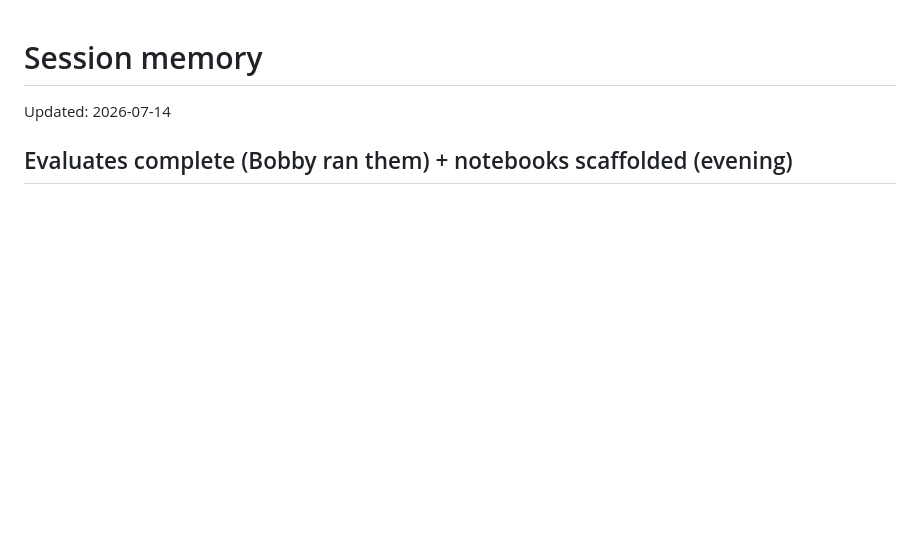
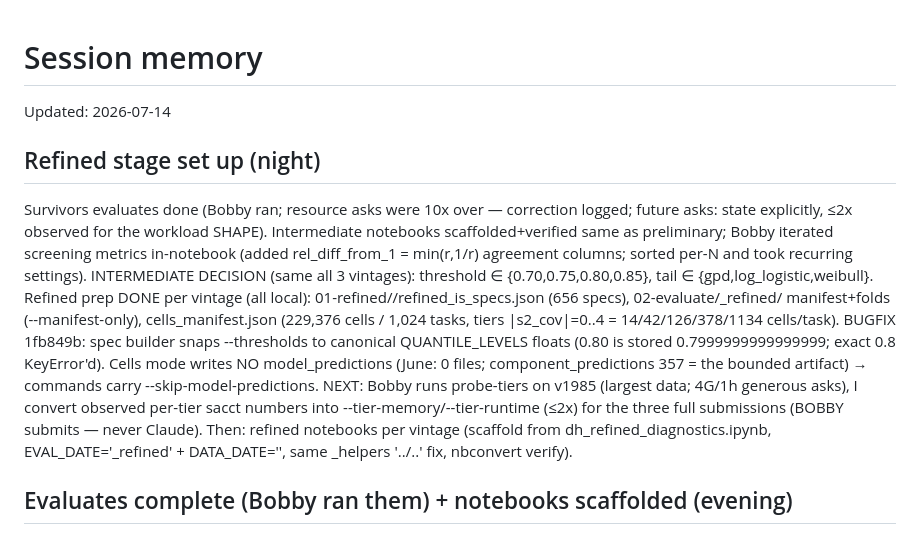
Before and after one commit to ihmeuw/idd-tc-mortality, a Markdown page: .claude/memory.md, the part around the change. Rendered like a GitHub page; blank space fills up the shorter version.

Commit message:
Update session memory: refined stage prepped for all three vintages

```diff
--- a/.claude/memory.md
+++ b/.claude/memory.md
@@ -1,5 +1,8 @@
 # Session memory
 Updated: 2026-07-14
+
+## Refined stage set up (night)
+Survivors evaluates done (Bobby ran; resource asks were 10x over — correction logged; future asks: state explicitly, ≤2x observed for the workload SHAPE). Intermediate notebooks scaffolded+verified same as preliminary; Bobby iterated screening metrics in-notebook (added rel_diff_from_1 = min(r,1/r) agreement columns; sorted per-N and took recurring settings). INTERMEDIATE DECISION (same all 3 vintages): threshold ∈ {0.70,0.75,0.80,0.85}, tail ∈ {gpd,log_logistic,weibull}. Refined prep DONE per vintage (all local): 01-refined/<V>/refined_is_specs.json (656 specs), 02-evaluate/<V>_refined/ manifest+folds (--manifest-only), cells_manifest.json (229,376 cells / 1,024 tasks, tiers |s2_cov|=0..4 = 14/42/126/378/1134 cells/task). BUGFIX 1fb849b: spec builder snaps --thresholds to canonical QUANTILE_LEVELS floats (0.80 is stored 0.7999999999999999; exact 0.8 KeyError'd). Cells mode writes NO model_predictions (June: 0 files; component_predictions 357 = the bounded artifact) → commands carry --skip-model-predictions. NEXT: Bobby runs probe-tiers on v1985 (largest data; 4G/1h generous asks), I convert observed per-tier sacct numbers into --tier-memory/--tier-runtime (≤2x) for the three full submissions (BOBBY submits — never Claude). Then: refined notebooks per vintage (scaffold from dh_refined_diagnostics.ipynb, EVAL_DATE='<V>_refined' + DATA_DATE='<V>', same _helpers '../..' fix, nbconvert verify).
 
 ## Evaluates complete (Bobby ran them) + notebooks scaffolded (evening)
 Bobby ran the three full evaluates himself ("Done"). Verified 360/360 partials each; dh_results.parquet rows: v1985 975,260 / v1990 967,564 / v1995 954,240. Scaffolded `notebooks/20260714_v<Y>/dh_preliminary_diagnostics.ipynb` ×3 (copy of top-level, global '20260608'→vintage replace, outputs stripped; **`_helpers` sys.path insert needed `'..'`→`'../..'`** — the copies live one level deeper; any future per-vintage notebook copies need the same fix). Verified by executing every code cell in-process per notebook with cwd=notebook dir. (UPDATE 2026-07-14 evening: Bobby added nbconvert to the env — use `jupyter nbconvert --to notebook --execute --inplace` for future notebook verification instead of the exec harness.) All 3 clean; committed 27c1f02. Data notes for screening: two mega-storms (1991 Bangladesh 138,866 + 2008 Nargis 138,366) = 74% of deaths in v1985/v1990; v1995 has only Nargis (65% alone). Calibration-pass rates: 43.6%/42.2%/37.1%. NEXT: Bobby does per-vintage preliminary screening in those notebooks → survivors_<V>.json ×3 → survivors evaluates.
```
